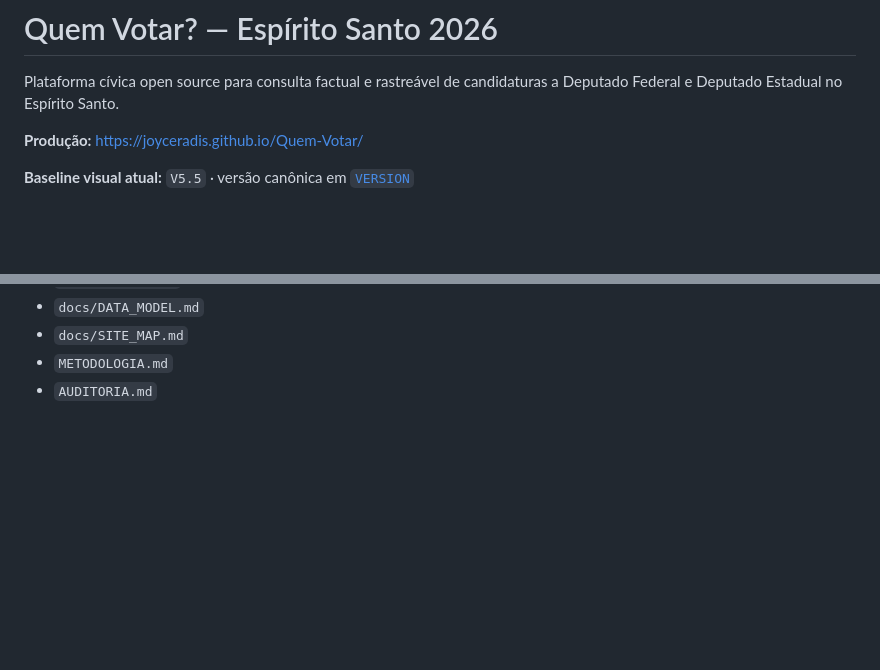
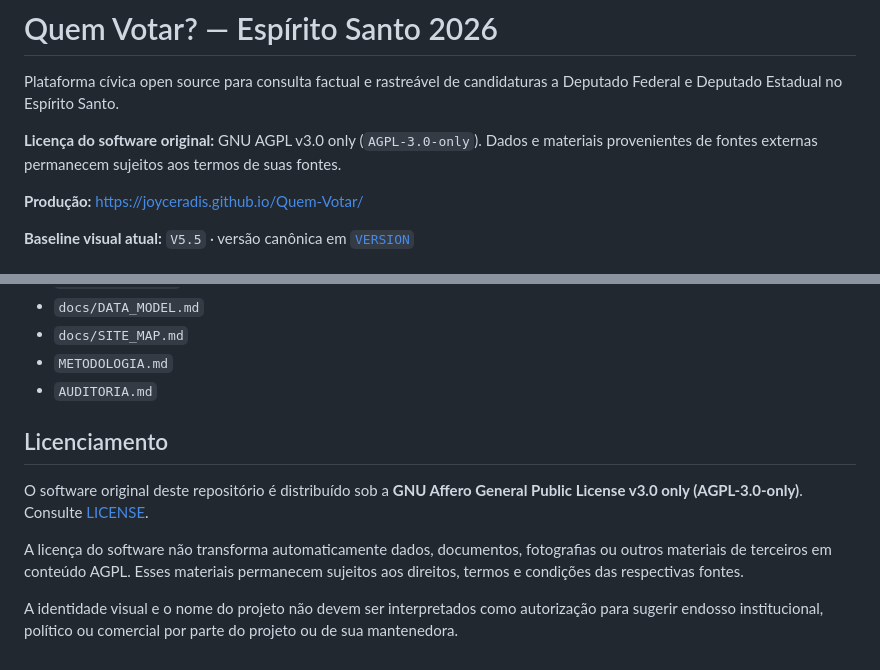
Before and after one commit to joyceradis/Quem-Votar, a Markdown page: README.md, 2 parts joined by grey strips. Rendered like a GitHub page; blank space fills up the shorter version.

Commit message:
docs: documentar escopo da licença

```diff
--- a/README.md
+++ b/README.md
@@ -1,6 +1,8 @@
 # Quem Votar? — Espírito Santo 2026
 
 Plataforma cívica open source para consulta factual e rastreável de candidaturas a Deputado Federal e Deputado Estadual no Espírito Santo.
+
+**Licença do software original:** GNU AGPL v3.0 only (`AGPL-3.0-only`). Dados e materiais provenientes de fontes externas permanecem sujeitos aos termos de suas fontes.
 
 **Produção:** https://joyceradis.github.io/Quem-Votar/
 
@@ -175,3 +177,12 @@ Leia antes de alterar:
 - `docs/SITE_MAP.md`
 - `METODOLOGIA.md`
 - `AUDITORIA.md`
+
+
+## Licenciamento
+
+O software original deste repositório é distribuído sob a **GNU Affero General Public License v3.0 only (AGPL-3.0-only)**. Consulte [LICENSE](LICENSE).
+
+A licença do software não transforma automaticamente dados, documentos, fotografias ou outros materiais de terceiros em conteúdo AGPL. Esses materiais permanecem sujeitos aos direitos, termos e condições das respectivas fontes.
+
+A identidade visual e o nome do projeto não devem ser interpretados como autorização para sugerir endosso institucional, político ou comercial por parte do projeto ou de sua mantenedora.
```
